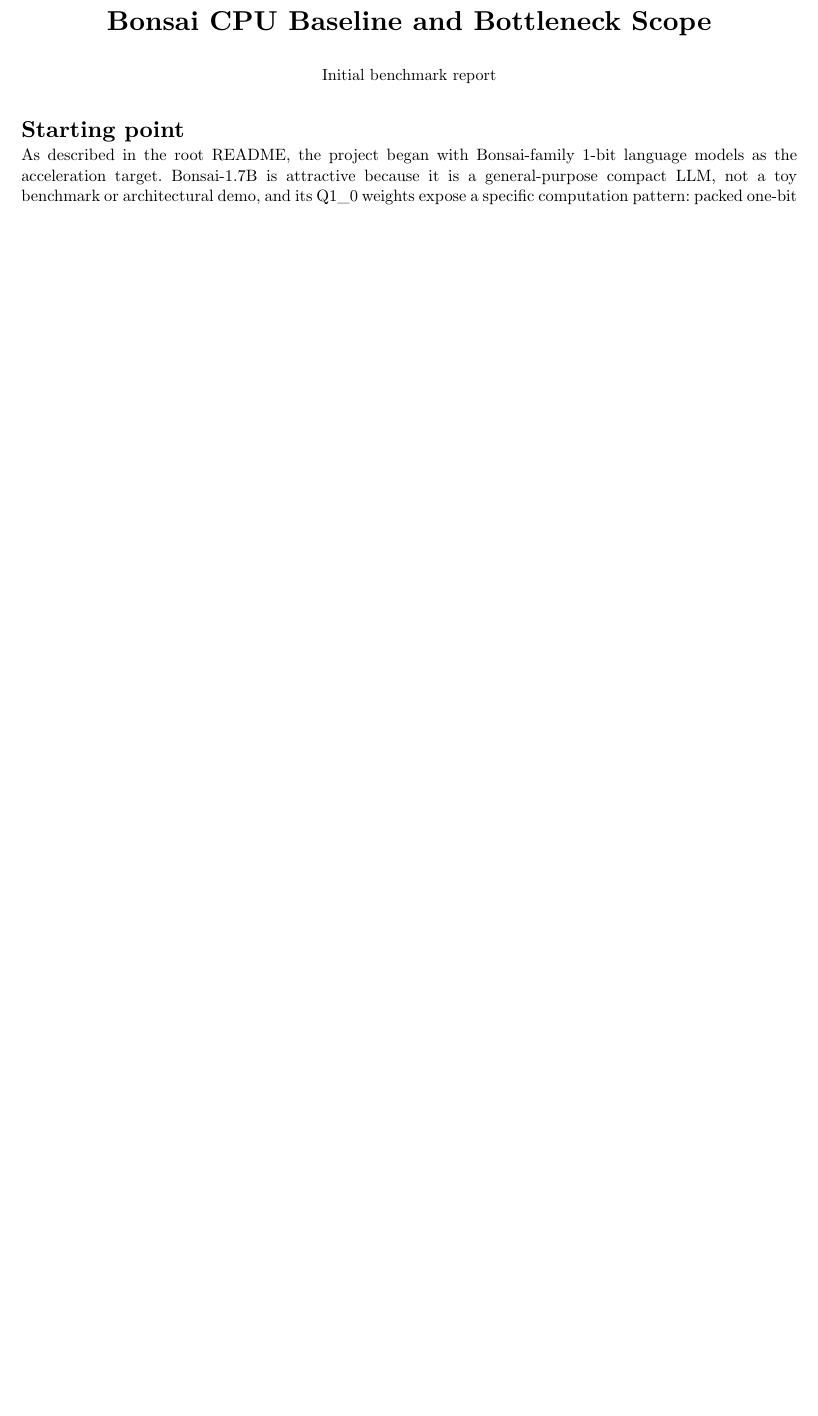
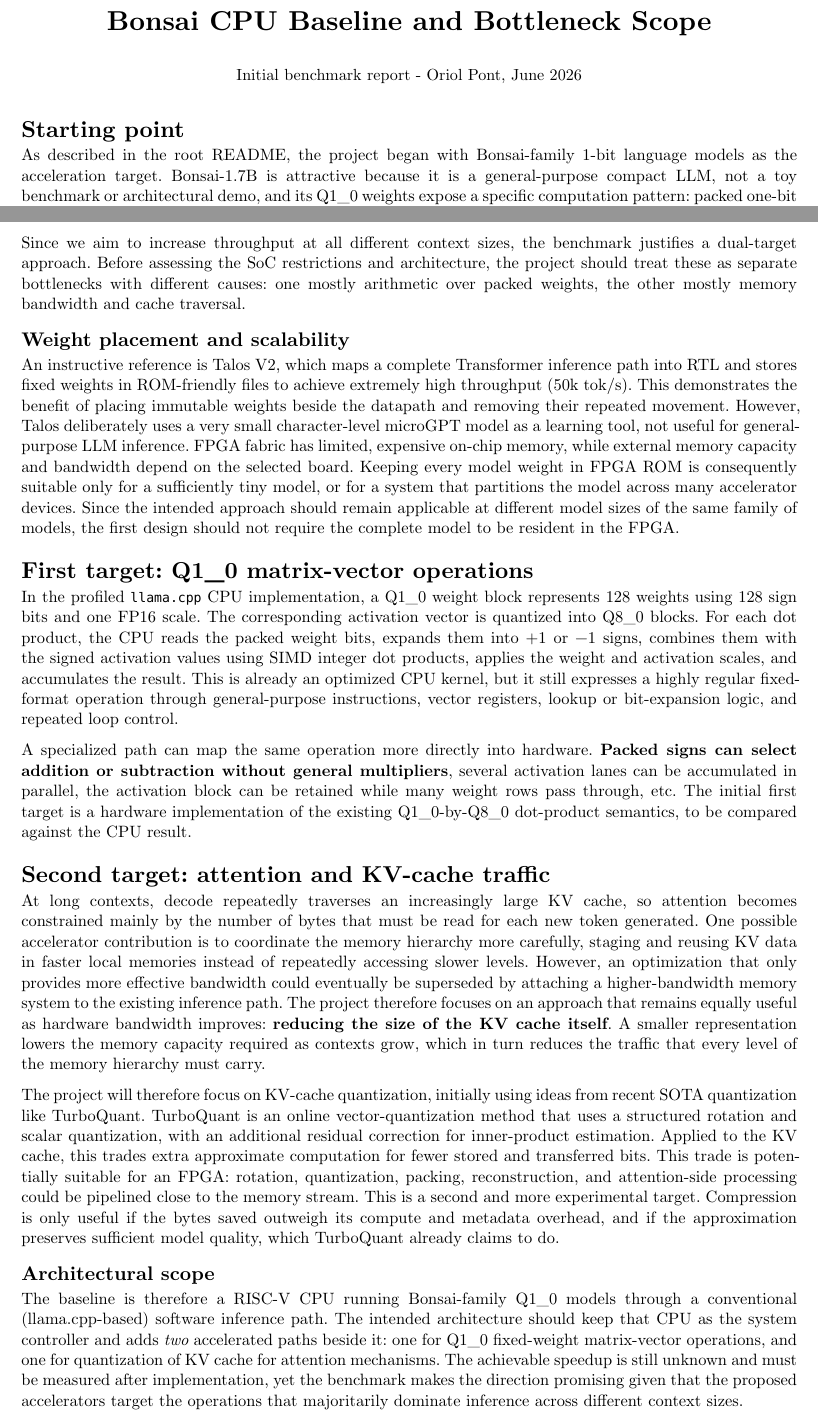
Before and after one commit to uripont/1bit-llm-fpga-inference-accelerator-CD, a Typst document (docs/bonsai-accelerator-architecture.typ): part of the page before the commit and two parts of pages 1 and 2 of 2 after it, the two joined at a grey line, cut so that both start at the same text, the shorter picture padded with empty space. Compiled offline with Typst 0.15.

Commit message:
scoping project architecture and targets (early june 2026)

```diff
--- a/docs/bonsai-accelerator-architecture.typ
+++ b/docs/bonsai-accelerator-architecture.typ
@@ -12,7 +12,7 @@
   #text(size: 17pt, weight: "bold")[Bonsai CPU Baseline and Bottleneck Scope]
 
   #v(0.35em)
-  #text(size: 10pt)[Initial benchmark report]
+  #text(size: 10pt)[Initial benchmark report - Oriol Pont, June 2026]
 ]
 
 #v(0.7em)
@@ -96,3 +96,26 @@
 == Bottleneck analysis
 
 The measured split identifies two clear, different regimes. At short contexts, where the model repeatedly applies fixed Q1_0 weights and attention has little history to read. The dependence is primarily arithmetic and packed weight processing: extracting one-bit signs, applying group scales, accumulating dot products, and writing output activations across many layers. On the other hand, at long contexts, attention becomes dominant. This dependence is mainly memory traffic and data movement: the KV cache grows with sequence length, and each generated token must access a larger history.
+#pagebreak()
+
+Since we aim to increase throughput at all different context sizes, the benchmark justifies a dual-target approach. Before assessing the SoC restrictions and architecture, the project should treat these as separate bottlenecks with different causes: one mostly arithmetic over packed weights, the other mostly memory bandwidth and cache traversal.
+
+== Weight placement and scalability
+
+An instructive reference is #link("https://v2.talos.wtf/")[Talos V2], which maps a complete Transformer inference path into RTL and stores fixed weights in ROM-friendly files to achieve extremely high throughput (50k tok/s). This demonstrates the benefit of placing immutable weights beside the datapath and removing their repeated movement. However, Talos deliberately uses a very small character-level microGPT model as a learning tool, not useful for general-purpose LLM inference. FPGA fabric has limited, expensive on-chip memory, while external memory capacity and bandwidth depend on the selected board. Keeping every model weight in FPGA ROM is consequently suitable only for a sufficiently tiny model, or for a system that partitions the model across many accelerator devices. Since the intended approach should remain applicable at different model sizes of the same family of models, the first design should not require the complete model to be resident in the FPGA.
+
+= First target: Q1_0 matrix-vector operations
+
+In the profiled `llama.cpp` CPU implementation, a Q1_0 weight block represents 128 weights using 128 sign bits and one FP16 scale. The corresponding activation vector is quantized into Q8_0 blocks. For each dot product, the CPU reads the packed weight bits, expands them into +1 or -1 signs, combines them with the signed activation values using SIMD integer dot products, applies the weight and activation scales, and accumulates the result. This is already an optimized CPU kernel, but it still expresses a highly regular fixed-format operation through general-purpose instructions, vector registers, lookup or bit-expansion logic, and repeated loop control.
+
+A specialized path can map the same operation more directly into hardware. *Packed signs can select addition or subtraction without general multipliers*, several activation lanes can be accumulated in parallel, the activation block can be retained while many weight rows pass through, etc. The initial first target is a hardware implementation of the existing Q1_0-by-Q8_0 dot-product semantics, to be compared against the CPU result.
+
+= Second target: attention and KV-cache traffic
+
+At long contexts, decode repeatedly traverses an increasingly large KV cache, so attention becomes constrained mainly by the number of bytes that must be read for each new token generated. One possible accelerator contribution is to coordinate the memory hierarchy more carefully, staging and reusing KV data in faster local memories instead of repeatedly accessing slower levels. However, an optimization that only provides more effective bandwidth could eventually be superseded by attaching a higher-bandwidth memory system to the existing inference path. The project therefore focuses on an approach that remains equally useful as hardware bandwidth improves: *reducing the size of the KV cache itself*. A smaller representation lowers the memory capacity required as contexts grow, which in turn reduces the traffic that every level of the memory hierarchy must carry.
+
+The project will therefore focus on KV-cache quantization, initially using ideas from recent SOTA quantization like #link("https://arxiv.org/abs/2504.19874")[TurboQuant]. TurboQuant is an online vector-quantization method that uses a structured rotation and scalar quantization, with an additional residual correction for inner-product estimation. Applied to the KV cache, this trades extra approximate computation for fewer stored and transferred bits. This trade is potentially suitable for an FPGA: rotation, quantization, packing, reconstruction, and attention-side processing could be pipelined close to the memory stream. This is a second and more experimental target. Compression is only useful if the bytes saved outweigh its compute and metadata overhead, and if the approximation preserves sufficient model quality, which TurboQuant already claims to do.
+
+== Architectural scope
+
+The baseline is therefore a RISC-V CPU running Bonsai-family Q1_0 models through a conventional (llama.cpp-based) software inference path. The intended architecture should keep that CPU as the system controller and adds _two_ accelerated paths beside it: one for Q1_0 fixed-weight matrix-vector operations, and one for quantization of KV cache for attention mechanisms. The achievable speedup is still unknown and must be measured after implementation, yet the benchmark makes the direction promising given that the proposed accelerators target the operations that majoritarily dominate inference across different context sizes.
```
Also changed, not shown: docs/bonsai-accelerator-architecture.pdf (added).
